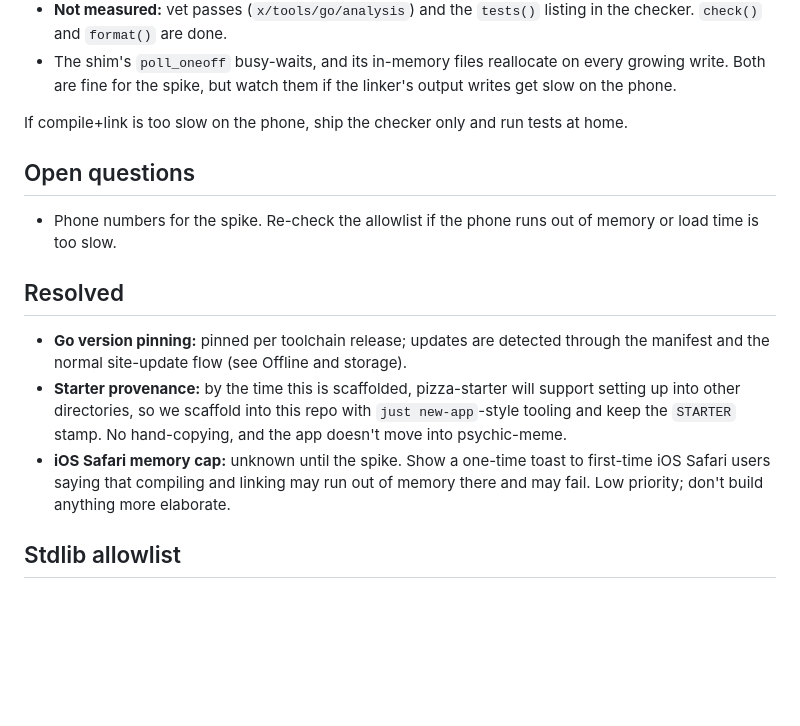
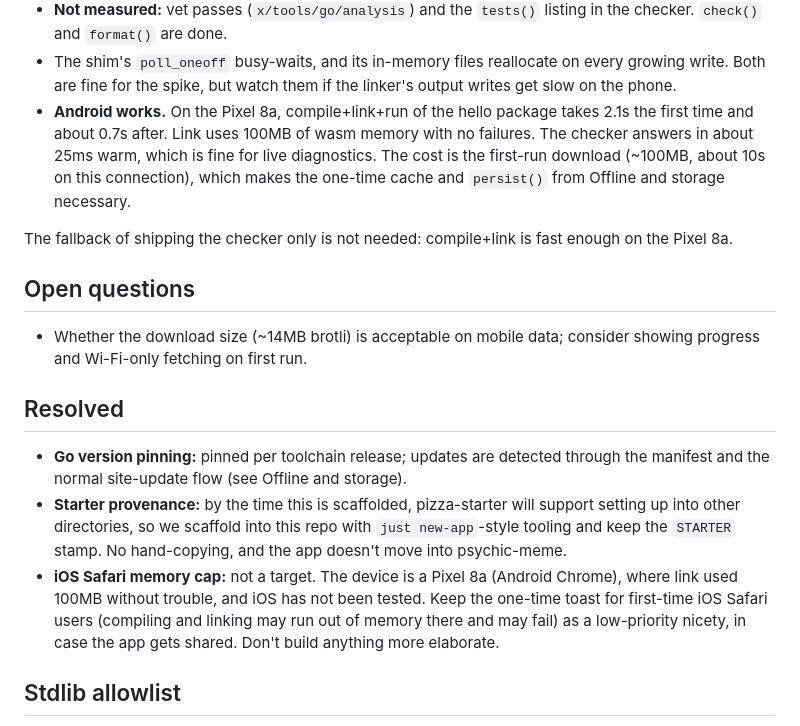
Before and after one commit to devp/pizza2go, a Markdown page: SPEC.md, the part around one of its changes. GitHub-like rendering; blank space fills up the shorter version.

```diff
--- a/SPEC.md
+++ b/SPEC.md
@@ -95,18 +95,19 @@ Findings:
 - **testmain** imports `testing/internal/testdeps` (a `go list` dependency we have to add to the export list; `build.sh` does).
 - **Not measured:** vet passes (`x/tools/go/analysis`) and the `tests()` listing in the checker. `check()` and `format()` are done.
 - The shim's `poll_oneoff` busy-waits, and its in-memory files reallocate on every growing write. Both are fine for the spike, but watch them if the linker's output writes get slow on the phone.
+- **Android works.** On the Pixel 8a, compile+link+run of the hello package takes 2.1s the first time and about 0.7s after. Link uses 100MB of wasm memory with no failures. The checker answers in about 25ms warm, which is fine for live diagnostics. The cost is the first-run download (~100MB, about 10s on this connection), which makes the one-time cache and `persist()` from Offline and storage necessary.
 
-If compile+link is too slow on the phone, ship the checker only and run tests at home.
+The fallback of shipping the checker only is not needed: compile+link is fast enough on the Pixel 8a.
 
 ## Open questions
 
-- Phone numbers for the spike. Re-check the allowlist if the phone runs out of memory or load time is too slow.
+- Whether the download size (~14MB brotli) is acceptable on mobile data; consider showing progress and Wi-Fi-only fetching on first run.
 
 ## Resolved
 
 - **Go version pinning:** pinned per toolchain release; updates are detected through the manifest and the normal site-update flow (see Offline and storage).
 - **Starter provenance:** by the time this is scaffolded, pizza-starter will support setting up into other directories, so we scaffold into this repo with `just new-app`-style tooling and keep the `STARTER` stamp. No hand-copying, and the app doesn't move into psychic-meme.
-- **iOS Safari memory cap:** unknown until the spike. Show a one-time toast to first-time iOS Safari users saying that compiling and linking may run out of memory there and may fail. Low priority; don't build anything more elaborate.
+- **iOS Safari memory cap:** not a target. The device is a Pixel 8a (Android Chrome), where link used 100MB without trouble, and iOS has not been tested. Keep the one-time toast for first-time iOS Safari users (compiling and linking may run out of memory there and may fail) as a low-priority nicety, in case the app gets shared. Don't build anything more elaborate.
 
 ## Stdlib allowlist
 
```
Also changed, not shown: other parts of SPEC.md (+9 -9 lines).
